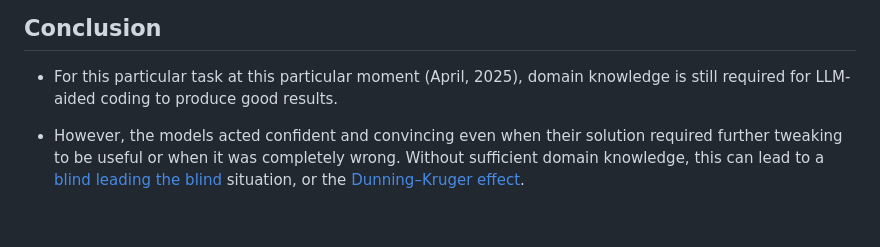
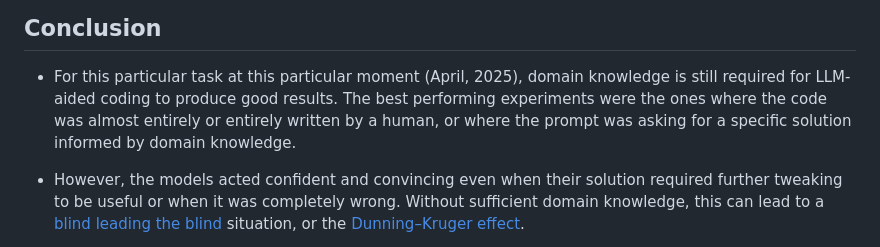
Before and after one commit to attilammagyar/toys, a Markdown page: llm-vs-dsp-programming/README.md, the part around the change. Rendered like a GitHub page; blank space fills up the shorter version.

Commit message:
llm-vs-dsp-programming: clarify conclusion

```diff
--- a/llm-vs-dsp-programming/README.md
+++ b/llm-vs-dsp-programming/README.md
@@ -404,7 +404,10 @@ Conclusion
 
  * For this particular task at this particular moment (April, 2025),
    domain knowledge is still required for LLM-aided coding to produce
-   good results.
+   good results. The best performing experiments were the ones where
+   the code was almost entirely or entirely written by a human, or where
+   the prompt was asking for a specific solution informed by domain
+   knowledge.
 
  * However, the models acted confident and convincing even when their
    solution required further tweaking to be useful or when it was
```
